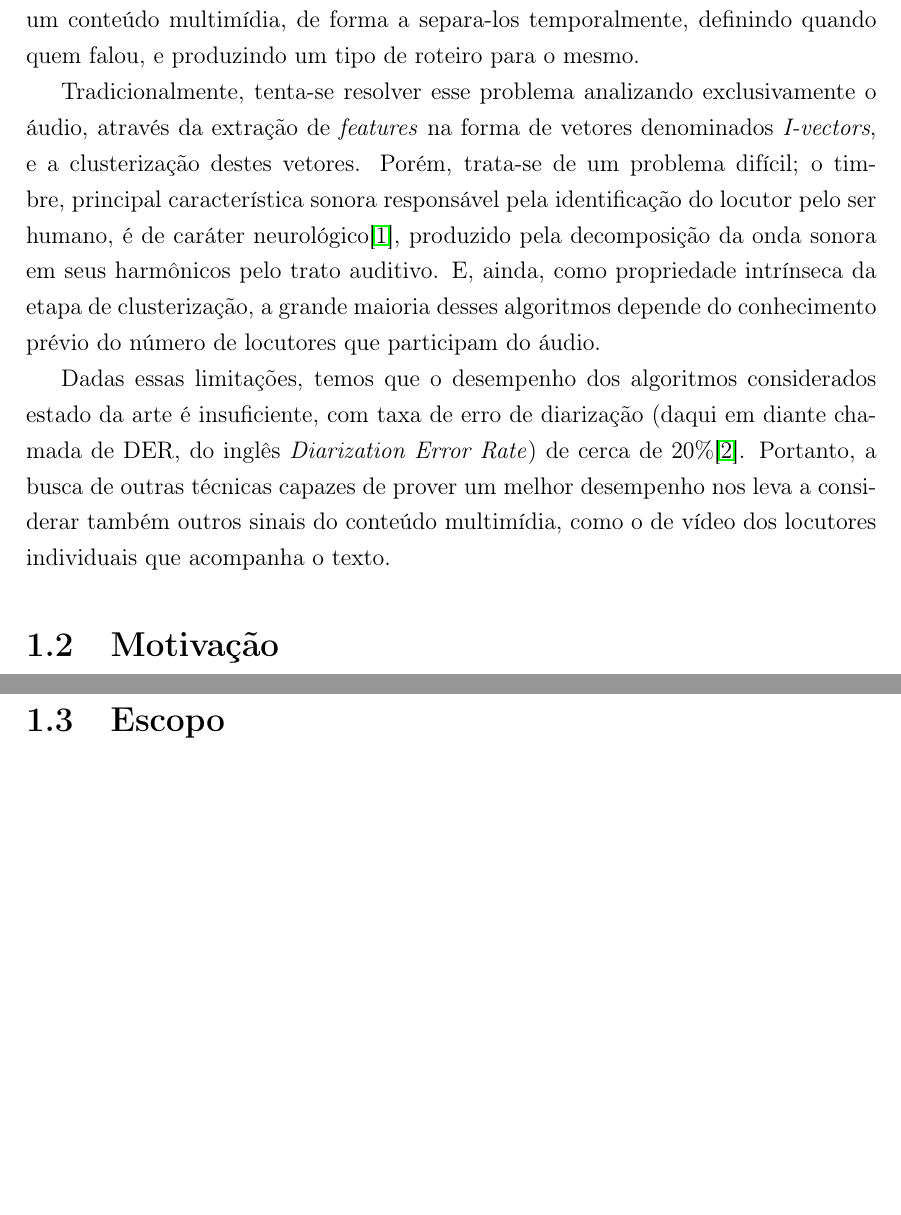
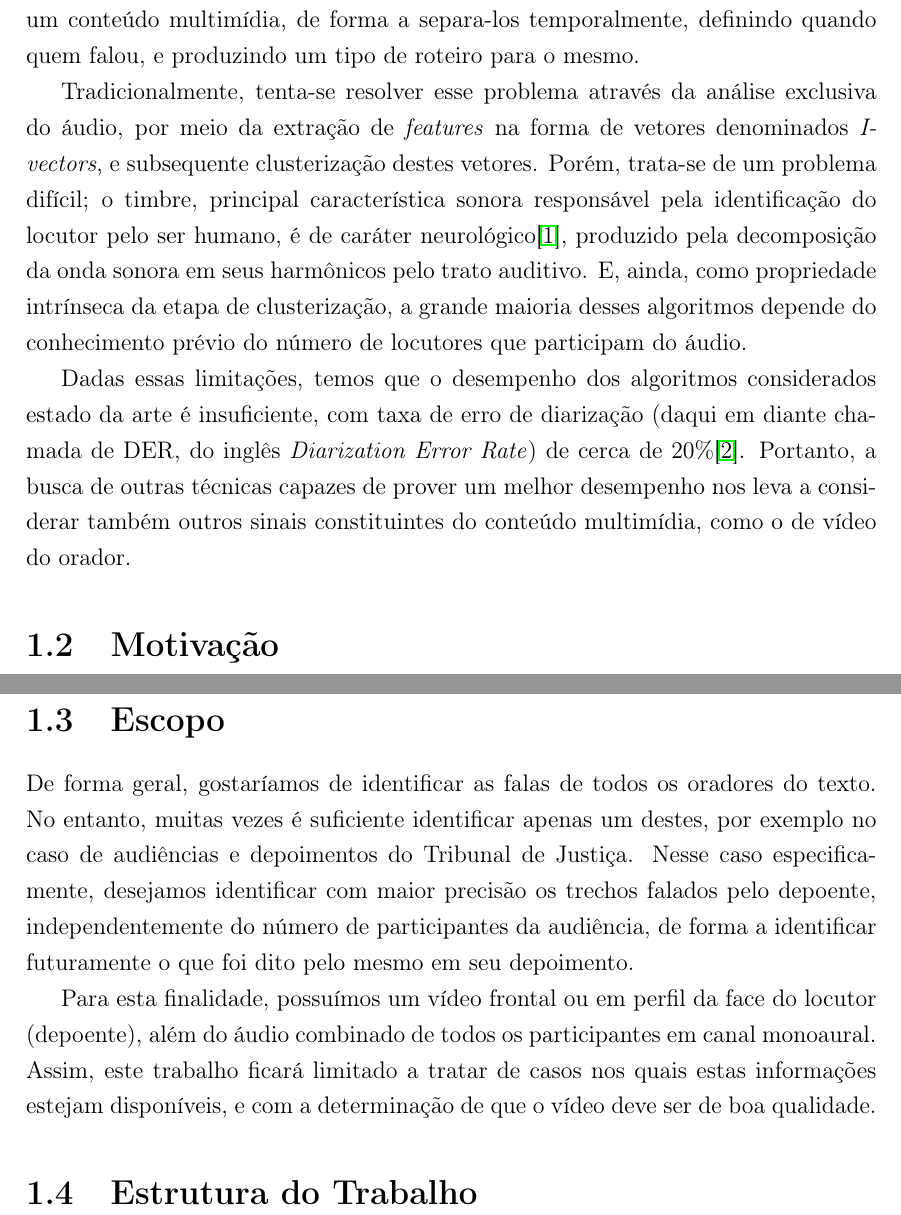
Before and after one commit to RenanBasilio/SpeechActionClassifier, a LaTeX thesis (monografia/tcc.tex, which reads monografia/intro.tex): two parts of pages 5 and 6 of 7, joined at a grey line, cut so that both start at the same text, the shorter picture padded with empty space. Compiled offline with pdfLaTeX; a missing bibliography style is replaced by a similar one.

Commit message:
Add project scope

```diff
--- a/monografia/intro.tex
+++ b/monografia/intro.tex
@@ -2,35 +2,20 @@
 
 \section{Descrição do Problema}
 
-A diarização de locutor consiste no processo de identificar os diferentes
-locutores em um conteúdo multimídia, de forma a separa-los temporalmente,
-definindo quando quem falou, e produzindo um tipo de roteiro para o mesmo.
+A diarização de locutor consiste no processo de identificar os diferentes locutores em um conteúdo multimídia, de forma a separa-los temporalmente, definindo quando quem falou, e produzindo um tipo de roteiro para o mesmo.
 
-Tradicionalmente, tenta-se resolver esse problema analizando exclusivamente
-o áudio, através da extração de \textit{features} na forma de vetores
-denominados \textit{I-vectors}, e a clusterização destes vetores. Porém,
-trata-se de um problema difícil; o timbre, principal característica sonora
-responsável pela identificação do locutor pelo ser humano, é de caráter
-neurológico\cite{oxenhamPitchPerception2012}, produzido pela decomposição da
-onda sonora em seus harmônicos pelo trato auditivo. E, ainda, como propriedade
-intrínseca da etapa de clusterização, a grande maioria desses algoritmos
-depende do conhecimento prévio do número de locutores que participam do áudio.
+Tradicionalmente, tenta-se resolver esse problema através da análise exclusiva do áudio, por meio da extração de \textit{features} na forma de vetores denominados \textit{I-vectors}, e subsequente clusterização destes vetores. Porém, trata-se de um problema difícil; o timbre, principal característica sonora responsável pela identificação do locutor pelo ser humano, é de caráter neurológico\cite{oxenhamPitchPerception2012}, produzido pela decomposição da onda sonora em seus harmônicos pelo trato auditivo. E, ainda, como propriedade intrínseca da etapa de clusterização, a grande maioria desses algoritmos depende do conhecimento prévio do número de locutores que participam do áudio.
 
-Dadas essas limitações, temos que o desempenho dos algoritmos considerados
-estado da arte é insuficiente, com taxa de erro de diarização (daqui em diante
-chamada de DER, do inglês \textit{Diarization Error Rate}) de cerca de
-20\%\cite{zewoudieUseLongtermFeatures2018}. Portanto, a busca de outras
-técnicas capazes de prover um melhor desempenho nos leva a considerar também
-outros sinais do conteúdo multimídia, como o de vídeo dos locutores
-individuais que acompanha o texto.
+Dadas essas limitações, temos que o desempenho dos algoritmos considerados estado da arte é insuficiente, com taxa de erro de diarização (daqui em diante chamada de DER, do inglês \textit{Diarization Error Rate}) de cerca de 20\%\cite{zewoudieUseLongtermFeatures2018}. Portanto, a busca de outras técnicas capazes de prover um melhor desempenho nos leva a considerar também outros sinais constituintes do conteúdo multimídia, como o de vídeo do orador.
 
 \section{Motivação}
 
-Em muitas situações, no processo de transcrição de áudio e vídeo, é
-interessante obter também a informação de quem está falando. Com essa
-informação seria possível roteirizar a mídia, viabilizando uma melhor
-formatação do texto transcrito. Além disso, essa informação adicional
-permite viabilizar novos critérios de busca sobre o texto transcrito,
-tornando possível filtrar os resultados por locutor.
+Em muitas situações, no processo de transcrição de áudio e vídeo, é interessante obter também a informação de quem está falando. Com essa informação seria possível roteirizar a mídia, viabilizando uma melhor formatação do texto transcrito. Além disso, essa informação adicional permite viabilizar novos critérios de busca sobre o texto transcrito, tornando possível filtrar os resultados por locutor.
 
 \section{Escopo}
+
+De forma geral, gostaríamos de identificar as falas de todos os oradores do texto. No entanto, muitas vezes é suficiente identificar apenas um destes, por exemplo no caso de audiências e depoimentos do Tribunal de Justiça. Nesse caso especificamente, desejamos identificar com maior precisão os trechos falados pelo depoente, independentemente do número de participantes da audiência, de forma a identificar futuramente o que foi dito pelo mesmo em seu depoimento.
+
+Para esta finalidade, possuímos um vídeo frontal ou em perfil da face do locutor (depoente), além do áudio combinado de todos os participantes em canal monoaural. Assim, este trabalho ficará limitado a tratar de casos nos quais estas informações estejam disponíveis, e com a determinação de que o vídeo deve ser de boa qualidade.
+
+\section{Estrutura do Trabalho}
```
Also changed, not shown: monografia/tcc.tex (+1 -0 lines), monografia/tcc.pdf (deleted), 1 other file.
